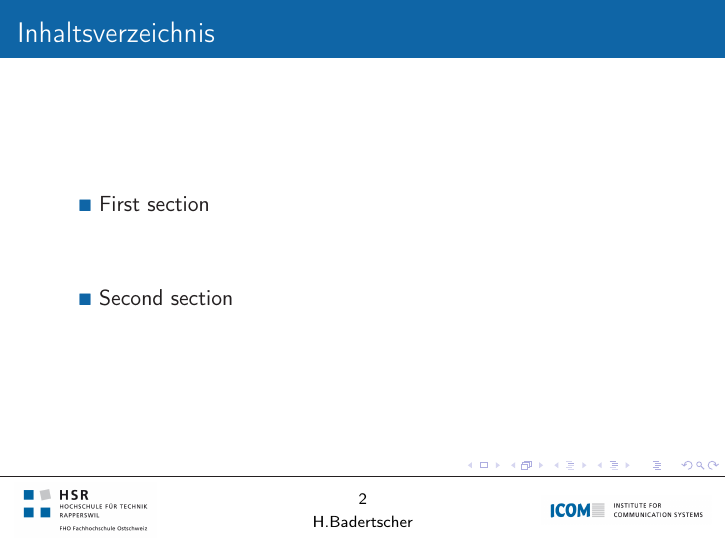
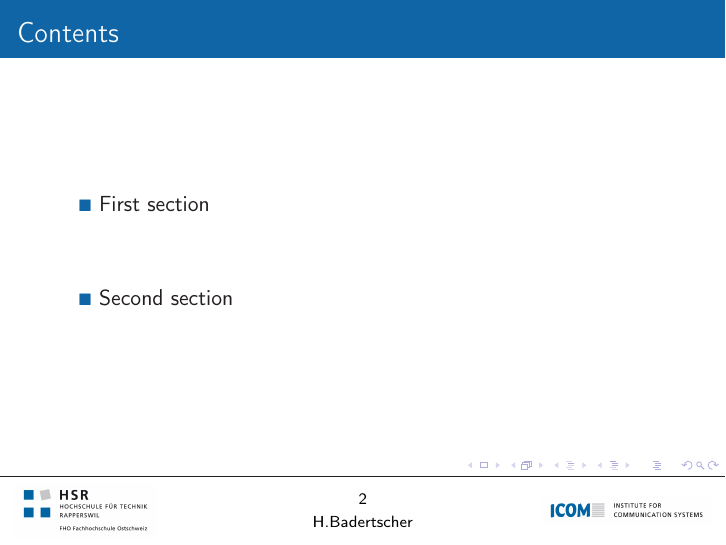
Before and after one commit to HBadertscher/HSRPresentation, LaTeX slides (presentation.tex, which reads header/hsrBeamerTheme.tex): page 2 of 8. Compiled offline with pdfLaTeX.

Commit message:
Allow user to chose between german and english

```diff
--- a/header/hsrBeamerTheme.tex
+++ b/header/hsrBeamerTheme.tex
@@ -26,7 +26,12 @@
 \usepackage{amssymb}
 
 % Babel
-\usepackage[english,ngerman]{babel}
+\newcommand*{\LangDE}{de}
+\ifx \Lang \LangDE
+    \usepackage[english,ngerman]{babel}
+\else
+    \usepackage[ngerman,english]{babel}
+\fi
 
 % Tables
 \usepackage{booktabs}
--- a/presentation.tex
+++ b/presentation.tex
@@ -21,6 +21,7 @@
 \newcommand*{\Author}{Hannes Badertscher \newline BSc FHO in Electrical Engineering}
 \newcommand*{\AuthorShort}{H.Badertscher}
 \newcommand*{\Topic}{Bereich}
+\newcommand*{\Lang}{en}
 \newcommand*{\Institute}{institutes/ICOM.jpg}
 \newcommand*{\Background}{backgrounds/Titelbild_Abend.jpg}
 \newcommand*{\TocAtSection}{true}
```
